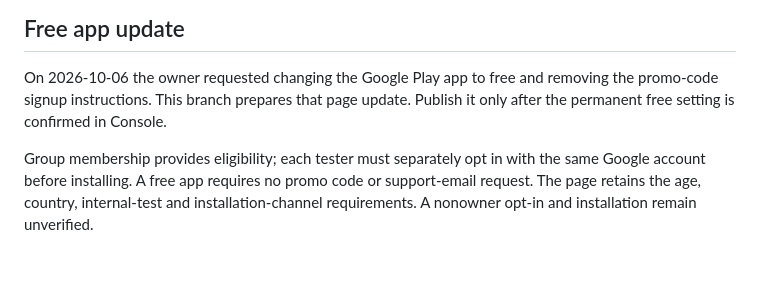
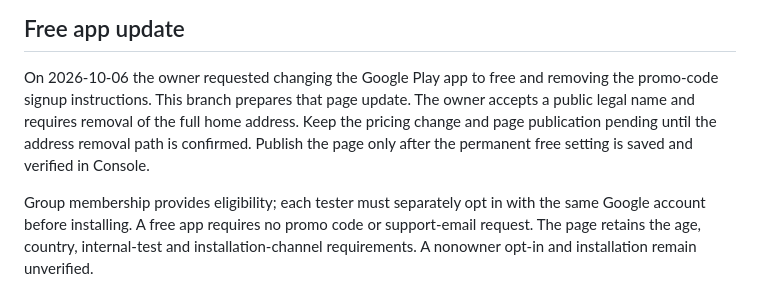
Before and after one commit to ElodinLaarz/ElodinLaarz.github.io, a Markdown page: idle-microbes/beta/README.md, the part around the change. GitHub-like rendering; blank space fills up the shorter version.

Commit message:
docs(beta): require address removal before free publication

```diff
--- a/idle-microbes/beta/README.md
+++ b/idle-microbes/beta/README.md
@@ -58,7 +58,10 @@ https://play.google.com/apps/testing/com.formalizedchaos.idlemicrobes
 
 On 2026-10-06 the owner requested changing the Google Play app to free and
 removing the promo-code signup instructions. This branch prepares that page
-update. Publish it only after the permanent free setting is confirmed in Console.
+update. The owner accepts a public legal name and requires removal of the full
+home address. Keep the pricing change and page publication pending until the
+address removal path is confirmed. Publish the page only after the permanent
+free setting is saved and verified in Console.
 
 Group membership provides eligibility; each tester must separately opt in with
 the same Google account before installing. A free app requires no promo code
```
